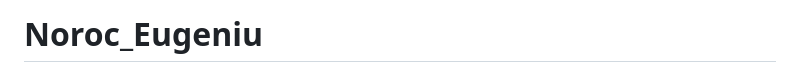
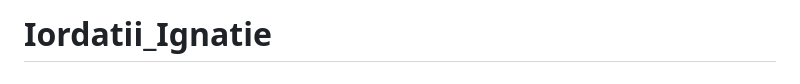
Before and after one commit to hronikiz/Labs---js, a Markdown page: lab2/README.md, the part around the change. Drawn GitHub-style.

```diff
--- a/lab2/README.md
+++ b/lab2/README.md
@@ -1,4 +1,4 @@
-# Noroc_Eugeniu
+# Iordatii_Ignatie
 # Лабораторная работа №2. Основы работы с массивами, функциями и объектами в JavaScript
 
 ## Цель работы
```
